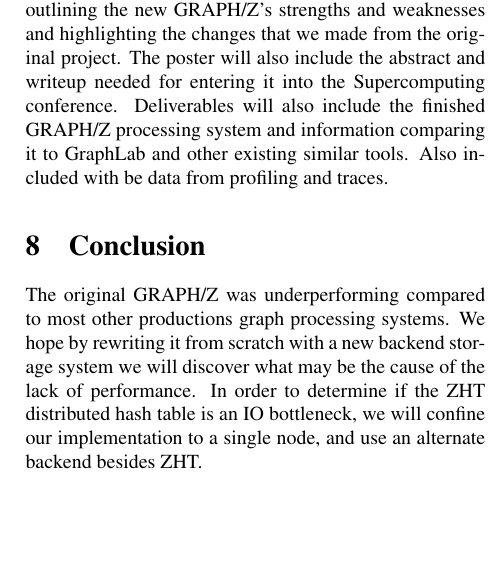
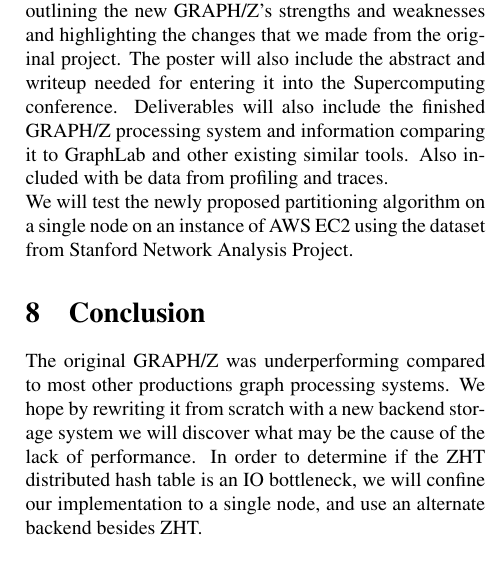
Before and after one commit to fmeef/SC16_proposed_docs, a LaTeX paper (proposal/proposal.tex): part of one column of page 3 of 3, cut so that both start at the same text, the shorter picture padded with empty space. Compiled offline with pdfLaTeX.

Commit message:
Updated deliverables

```diff
--- a/proposal/proposal.tex
+++ b/proposal/proposal.tex
@@ -74,7 +74,9 @@
   \includegraphics[width=\textwidth]{timeline.png}
 \begin{multicols}{2}
   \section{Deliverables}
-   The main component of the deliverables will be a poster outlining the new GRAPH/Z's strengths and weaknesses and highlighting the changes that we made from the original project. The poster will also include the abstract and writeup needed for entering it into the Supercomputing conference.  Deliverables will also include the finished GRAPH/Z processing system and information comparing it to GraphLab and other existing similar tools. Also included with be data from profiling and traces.
+  The main component of the deliverables will be a poster outlining the new GRAPH/Z's strengths and weaknesses and highlighting the changes that we made from the original project. The poster will also include the abstract and writeup needed for entering it into the Supercomputing conference.  Deliverables will also include the finished GRAPH/Z processing system and information comparing it to GraphLab and other existing similar tools. Also included with be data from profiling and traces. \\
+  We will test the newly proposed partitioning algorithm on a single node on an instance of AWS EC2 using the dataset from Stanford Network Analysis Project.
+
    \section{Conclusion}
    The original GRAPH/Z was underperforming compared to most other productions graph processing systems. We hope by rewriting it from scratch with a new backend storage system we will discover what may be the cause of the lack of performance. In order to determine if the ZHT distributed hash table is an IO bottleneck, we will confine our implementation to a single node, and use an alternate backend besides ZHT.
 
```
